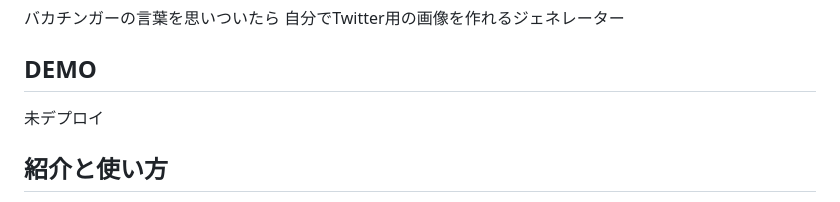
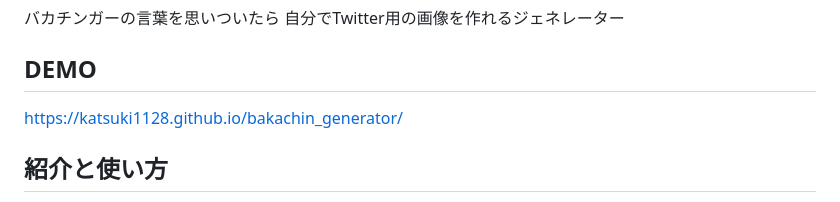
Before and after one commit to katsuki1128/bakachin_generator, a Markdown page: readme.md, the part around the change. Drawn GitHub-style.

Commit message:
deploy更新

```diff
--- a/readme.md
+++ b/readme.md
@@ -3,7 +3,7 @@
   自分でTwitter用の画像を作れるジェネレーター
 
 ## DEMO
-未デプロイ
+https://katsuki1128.github.io/bakachin_generator/
 
 ## 紹介と使い方
   - 右のカラムと左にカラムに文字を入れ込んで、好きな写真をえらぶ
```
